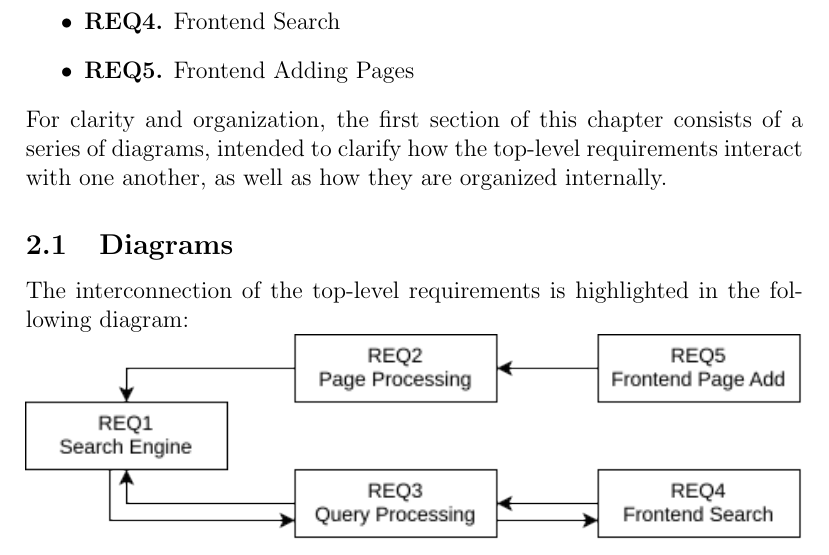
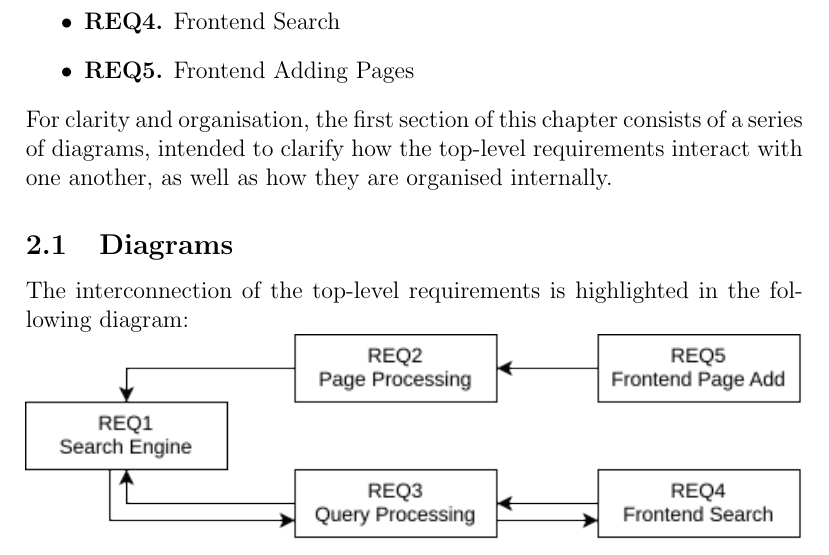
Before and after one commit to Linux-Tech-Tips/sw_eng, a LaTeX document (doc/req/index.tex, which reads doc/req/requirements.tex): part of page 6 of 13, cut so that both start at the same text. Compiled offline with pdfLaTeX.

Commit message:
de-Americanization

```diff
--- a/doc/req/requirements.tex
+++ b/doc/req/requirements.tex
@@ -15,8 +15,8 @@ The five present top-level requirements are as follows:
     \item \textbf{REQ5.} Frontend Adding Pages
 \end{itemize}
 
-For clarity and organization, the first section of this chapter consists of a series of diagrams, intended to clarify how the top-level requirements interact with one another,
-as well as how they are organized internally.
+For clarity and organisation, the first section of this chapter consists of a series of diagrams, intended to clarify how the top-level requirements interact with one another,
+as well as how they are organised internally.
 
 \subsection{Diagrams}
 
```
Also changed, not shown: doc/req/requirements.tex (2 more changed lines).
